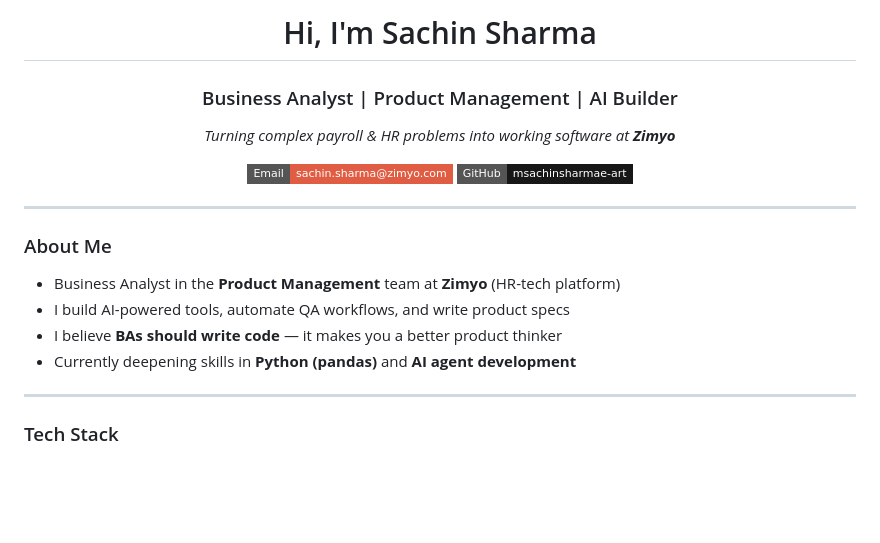
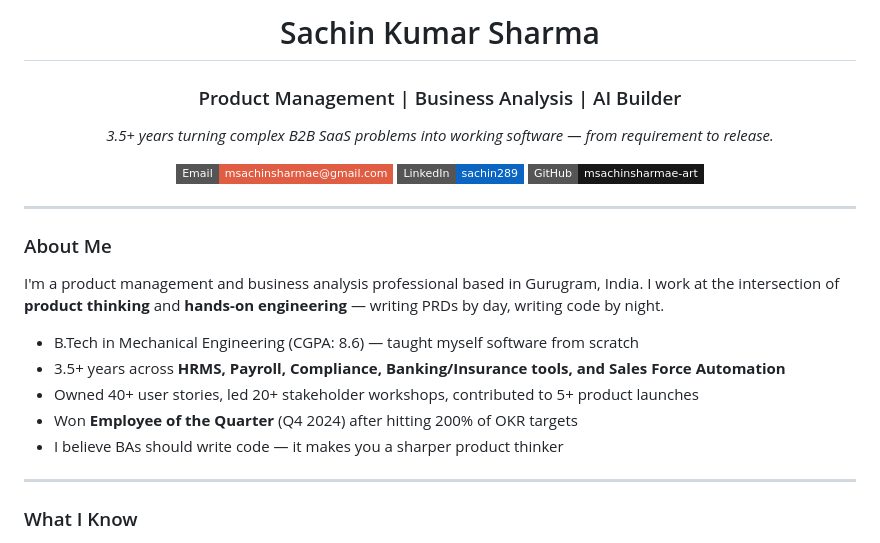
Before and after one commit to msachinsharmae-art/PRD, a Markdown page: README.md, the part around one of its changes. GitHub-like rendering; badges without logos; blank space fills up the shorter version.

```diff
--- a/README.md
+++ b/README.md
@@ -1,12 +1,13 @@
-<h1 align="center">Hi, I'm Sachin Sharma</h1>
-<h3 align="center">Business Analyst | Product Management | AI Builder</h3>
+<h1 align="center">Sachin Kumar Sharma</h1>
+<h3 align="center">Product Management | Business Analysis | AI Builder</h3>
 
 <p align="center">
-  <em>Turning complex payroll & HR problems into working software at <strong>Zimyo</strong></em>
+  <em>3.5+ years turning complex B2B SaaS problems into working software — from requirement to release.</em>
 </p>
 
 <p align="center">
-  <a href="mailto:sachin.sharma@zimyo.com"><img src="https://img.shields.io/badge/Email-sachin.sharma%40zimyo.com-red?style=flat-square&logo=gmail&logoColor=white" /></a>
+  <a href="mailto:msachinsharmae@gmail.com"><img src="https://img.shields.io/badge/Email-msachinsharmae%40gmail.com-red?style=flat-square&logo=gmail&logoColor=white" /></a>
+  <a href="https://linkedin.com/in/sachin289"><img src="https://img.shields.io/badge/LinkedIn-sachin289-0A66C2?style=flat-square&logo=linkedin&logoColor=white" /></a>
   <a href="https://github.com/msachinsharmae-art"><img src="https://img.shields.io/badge/GitHub-msachinsharmae--art-181717?style=flat-square&logo=github" /></a>
 </p>
 
@@ -14,13 +15,16 @@
 
 ### About Me
 
-- Business Analyst in the **Product Management** team at **Zimyo** (HR-tech platform)
-- I build AI-powered tools, automate QA workflows, and write product specs
-- I believe **BAs should write code** — it makes you a better product thinker
-- Currently deepening skills in **Python (pandas)** and **AI agent development**
+I'm a product management and business analysis professional based in Gurugram, India. I work at the intersection of **product thinking** and **hands-on engineering** — writing PRDs by day, writing code by night.
+
+- B.Tech in Mechanical Engineering (CGPA: 8.6) — taught myself software from scratch
+- 3.5+ years across **HRMS, Payroll, Compliance, Banking/Insurance tools, and Sales Force Automation**
+- Owned 40+ user stories, led 20+ stakeholder workshops, contributed to 5+ product launches
+- Won **Employee of the Quarter** (Q4 2024) after hitting 200% of OKR targets
+- I believe BAs should write code — it makes you a sharper product thinker
 
 ---
 
-### Tech Stack
+### What I Know
 
 <p>
```
Also changed, not shown: other parts of README.md (+86 -44 lines).
